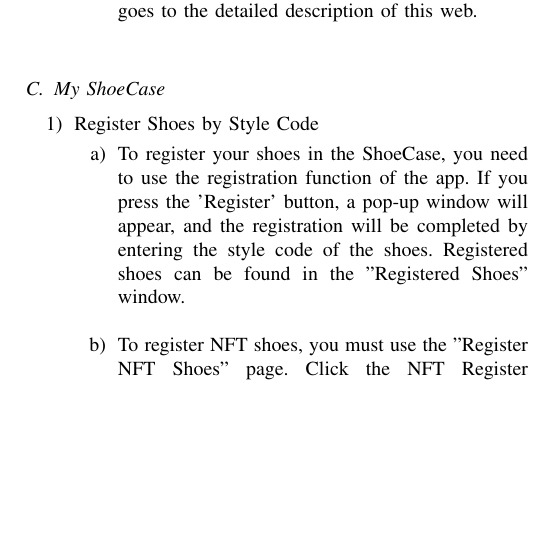
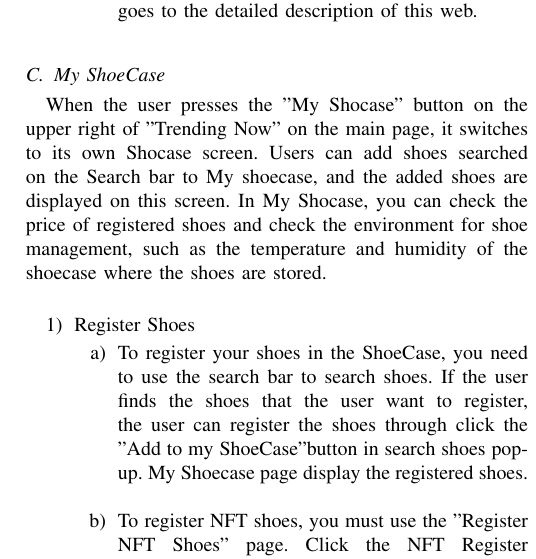
Before and after one commit to MetaKicks/Document, a LaTeX paper (MetaKicks.tex): part of one column of page 7 of 7 before the commit and part of one column of page 7 of 8 after it, cut so that both start at the same text, the shorter picture padded with empty space. Compiled offline with pdfLaTeX.

Commit message:
Specification 2차수정
my shoecase

```diff
--- a/MetaKicks.tex
+++ b/MetaKicks.tex
@@ -300,10 +300,11 @@ In the middle of the main page, there is a search bar. This search bar allows yo
 \end{enumerate}
 
 \subsection{My ShoeCase}
+When the user presses the "My Shocase" button on the upper right of "Trending Now" on the main page, it switches to its own Shocase screen. Users can add shoes searched on the Search bar to My shoecase, and the added shoes are displayed on this screen. In My Shocase, you can check the price of registered shoes and check the environment for shoe management, such as the temperature and humidity of the shoecase where the shoes are stored.\\
 \begin{enumerate}
-	\item Register Shoes by Style Code
+	\item Register Shoes
 	\begin{enumerate}
-	\item To register your shoes in the ShoeCase, you need to use the registration function of the app. If you press the 'Register' button, a pop-up window will appear, and the registration will be completed by entering the style code of the shoes. Registered shoes can be found in the "Registered Shoes" window.\\
+	\item To register your shoes in the ShoeCase, you need to use the search bar to search shoes. If the user finds the shoes that the user want to register, the user can register the shoes through click the "Add to my ShoeCase"button in search shoes pop-up. My Shoecase page display the registered shoes.\\
 	\item To register NFT shoes, you must use the "Register NFT Shoes" page. Click the NFT Register button and a window will appear asking you to enter the information for your shoes. In the window, you must enter the unique number of the cryptocurrency exchanged to buy the token. If you register by entering your unique number, the design of NFT shoes will be registered and displayed as a picture for viewing in the ShoeCase.\\
 	\end{enumerate}
 	\item Registered Shoes Information\\
```
Also changed, not shown: MetaKicks.pdf, 1 other file.
